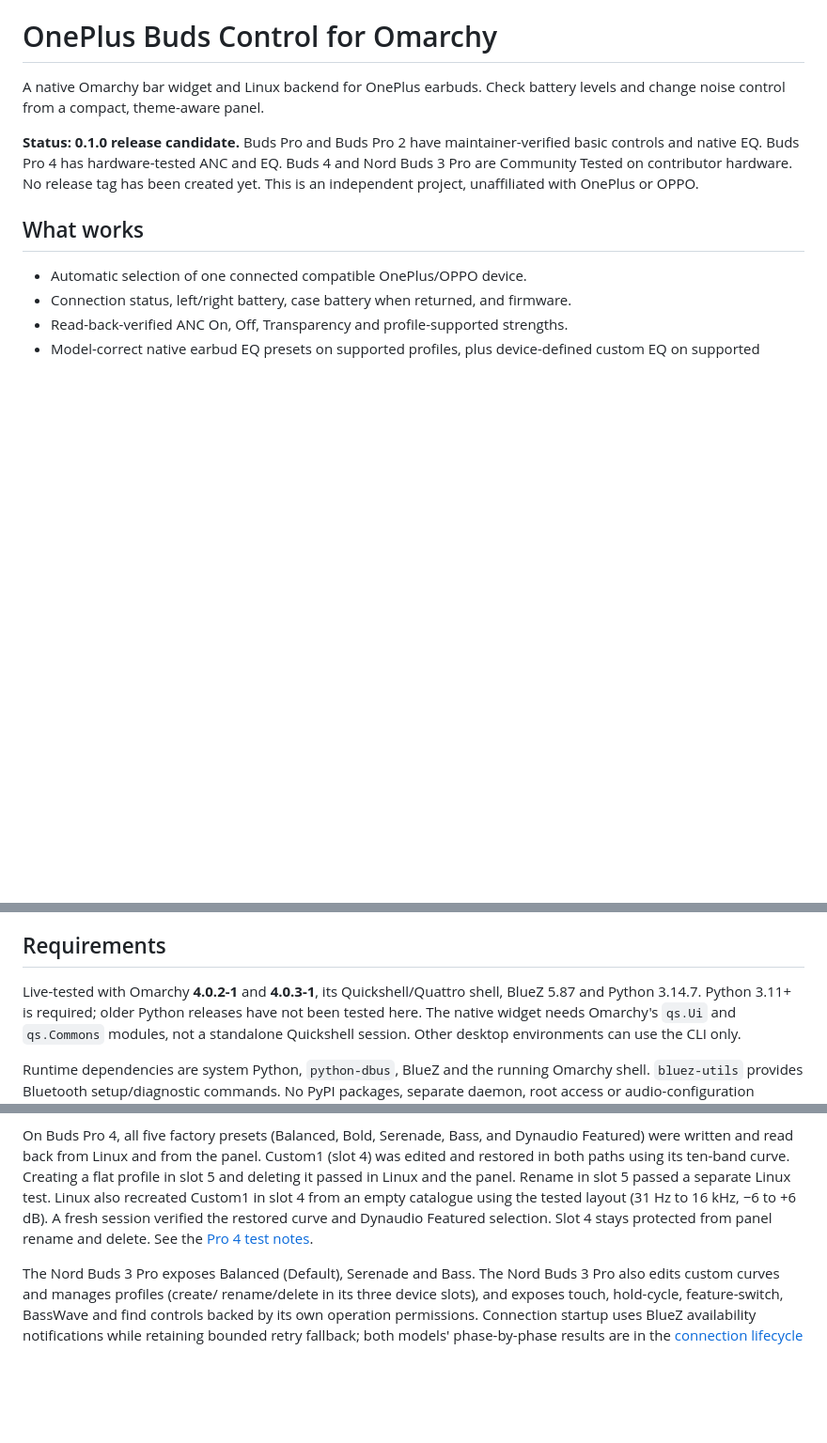
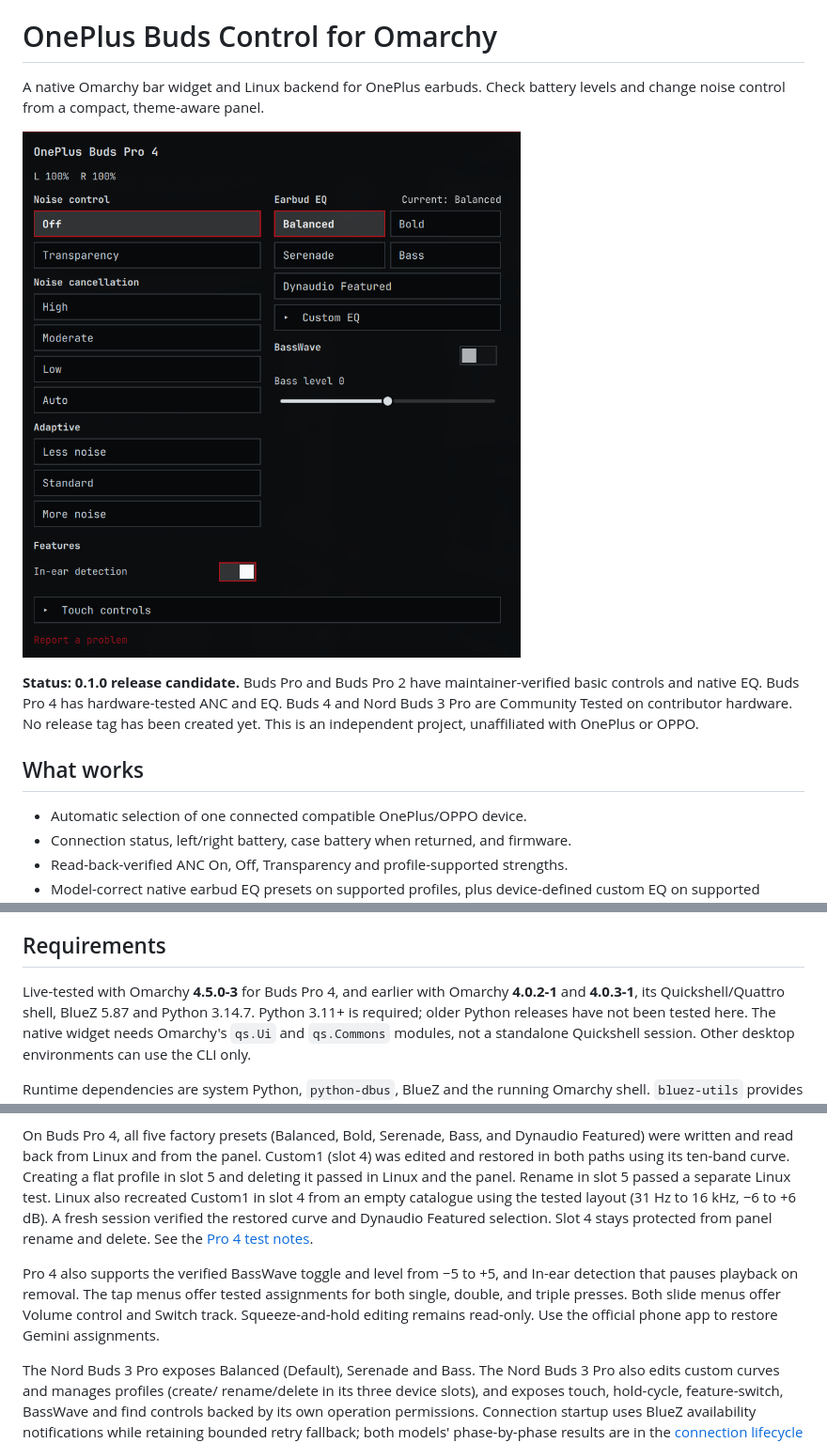
Before and after one commit to GazzasaurusRex/oneplus-buds-omarchy, a Markdown page: README.md, 3 parts joined by grey strips. Shown at 94% size. Drawn GitHub-style; pictures changed too: preview.png; blank space fills up the shorter version.

Commit message:
docs: show the hardware-tested Buds Pro 4 panel

```diff
--- a/README.md
+++ b/README.md
@@ -2,6 +2,8 @@
 
 A native Omarchy bar widget and Linux backend for OnePlus earbuds. Check battery
 levels and change noise control from a compact, theme-aware panel.
+
+![OnePlus Buds Pro 4 panel on Omarchy](preview.png)
 
 **Status: 0.1.0 release candidate.** Buds Pro and Buds Pro 2 have
 maintainer-verified basic controls and native EQ. Buds Pro 4 has hardware-tested
@@ -63,7 +65,8 @@ Transparency and EQ are welcome even when everything works.
 
 ## Requirements
 
-Live-tested with Omarchy **4.0.2-1** and **4.0.3-1**, its
+Live-tested with Omarchy **4.5.0-3** for Buds Pro 4, and earlier with
+Omarchy **4.0.2-1** and **4.0.3-1**, its
 Quickshell/Quattro shell, BlueZ 5.87 and Python 3.14.7. Python 3.11+ is required;
 older Python releases have not been tested here.
 The native widget needs Omarchy's `qs.Ui` and `qs.Commons` modules, not a standalone
@@ -164,6 +167,12 @@ tested layout (31 Hz to 16 kHz, −6 to +6 dB). A fresh session verified the
 restored curve and Dynaudio Featured selection. Slot 4 stays protected
 from panel rename and delete. See the [Pro 4 test notes](docs/devices/oneplus-buds-pro-4.md).
 
+Pro 4 also supports the verified BassWave toggle and level from −5 to +5,
+and In-ear detection that pauses playback on removal. The tap menus offer
+tested assignments for both single, double, and triple presses. Both slide
+menus offer Volume control and Switch track. Squeeze-and-hold editing remains
+read-only. Use the official phone app to restore Gemini assignments.
+
 The Nord Buds 3 Pro exposes Balanced (Default), Serenade and Bass.
 The Nord Buds 3 Pro also edits custom curves and manages profiles (create/
 rename/delete in its three device slots), and exposes touch, hold-cycle,
```
Also changed, not shown: other parts of README.md (+1 -1 lines), 3 other files.
